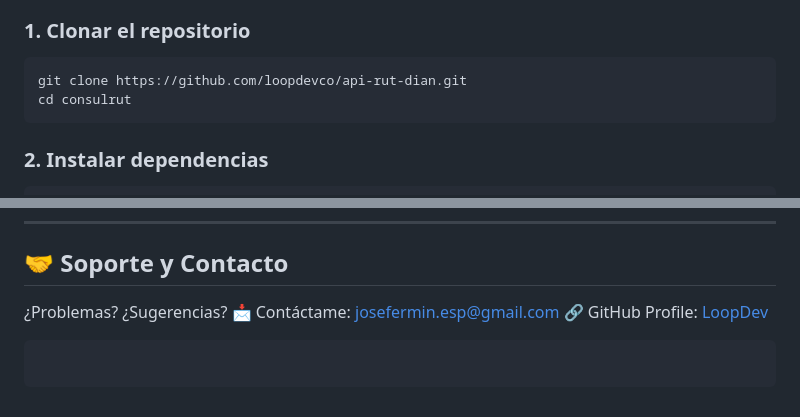
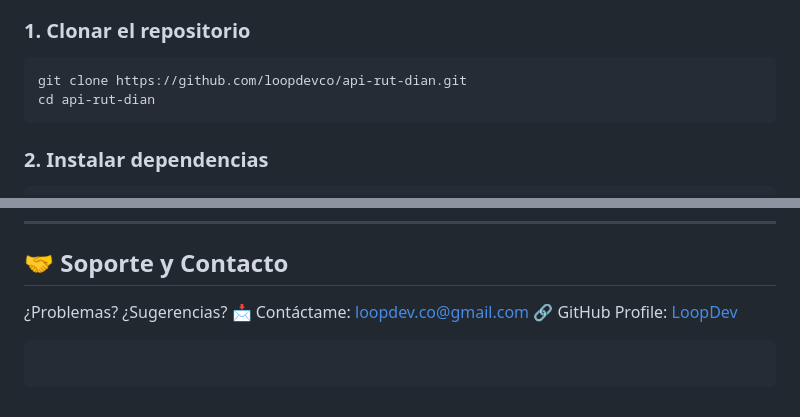
Before and after one commit to loopdevco/api-rut-dian, a Markdown page: README.md, 2 parts joined by grey strips. Drawn GitHub-style.

Commit message:
Generacion del README

`````diff
--- a/README.md
+++ b/README.md
@@ -40,7 +40,7 @@ Ideal para:
 
 ```bash
 git clone https://github.com/loopdevco/api-rut-dian.git
-cd consulrut
+cd api-rut-dian
 ````
 
 ### 2. Instalar dependencias
@@ -170,8 +170,8 @@ Ideas de contribución:
 ## 🤝 Soporte y Contacto
 
 ¿Problemas? ¿Sugerencias?
-📩 Contáctame: [josefermin.esp@gmail.com](mailto:loopde.co@gmail.com)
-🔗 GitHub Profile: [LoopDev](https://github.com/loopdev)
+📩 Contáctame: [loopdev.co@gmail.com](mailto:loopde.co@gmail.com)
+🔗 GitHub Profile: [LoopDev](https://github.com/loopdevco)
 
 ```
 ```
`````
